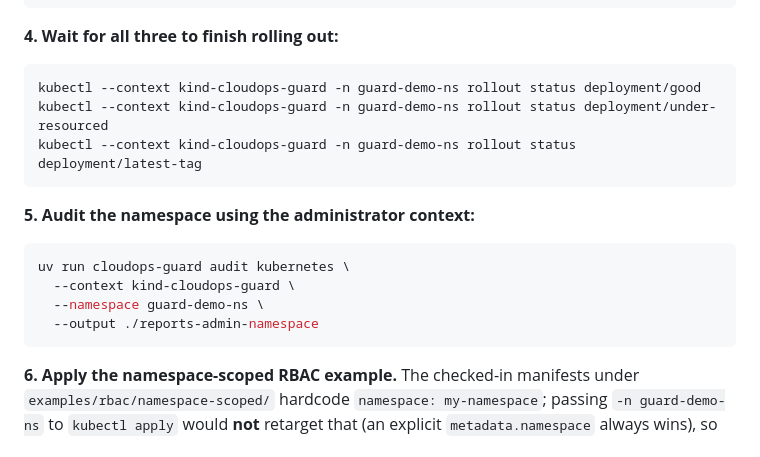
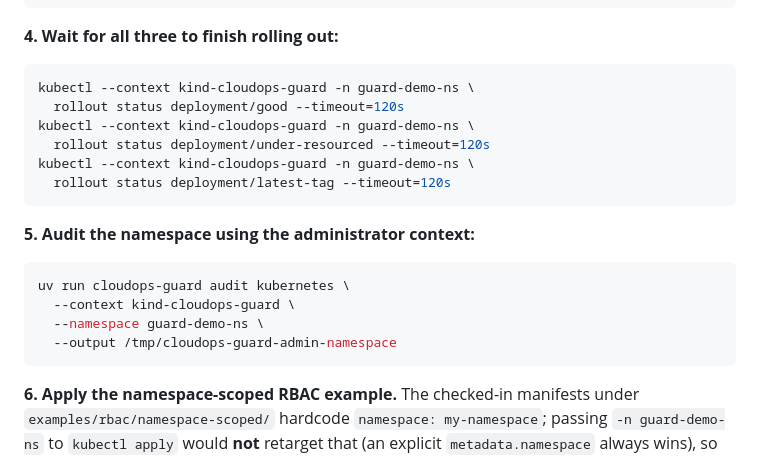
Before and after one commit to rizqureshi/cloudops-guard, a Markdown page: README.md, the part around one of its changes. Rendered like a GitHub page.

````diff
--- a/README.md
+++ b/README.md
@@ -303,9 +304,12 @@ kubectl --context kind-cloudops-guard -n guard-demo-ns \
 **4. Wait for all three to finish rolling out:**
 
 ```bash
-kubectl --context kind-cloudops-guard -n guard-demo-ns rollout status deployment/good
-kubectl --context kind-cloudops-guard -n guard-demo-ns rollout status deployment/under-resourced
-kubectl --context kind-cloudops-guard -n guard-demo-ns rollout status deployment/latest-tag
+kubectl --context kind-cloudops-guard -n guard-demo-ns \
+  rollout status deployment/good --timeout=120s
+kubectl --context kind-cloudops-guard -n guard-demo-ns \
+  rollout status deployment/under-resourced --timeout=120s
+kubectl --context kind-cloudops-guard -n guard-demo-ns \
+  rollout status deployment/latest-tag --timeout=120s
 ```
 
 **5. Audit the namespace using the administrator context:**
@@ -314,7 +318,7 @@ kubectl --context kind-cloudops-guard -n guard-demo-ns rollout status deployment
 uv run cloudops-guard audit kubernetes \
   --context kind-cloudops-guard \
   --namespace guard-demo-ns \
-  --output ./reports-admin-namespace
+  --output /tmp/cloudops-guard-admin-namespace
 ```
 
 **6. Apply the namespace-scoped RBAC example.** The checked-in manifests under
````
Also changed, not shown: other parts of README.md (+29 -16 lines).
